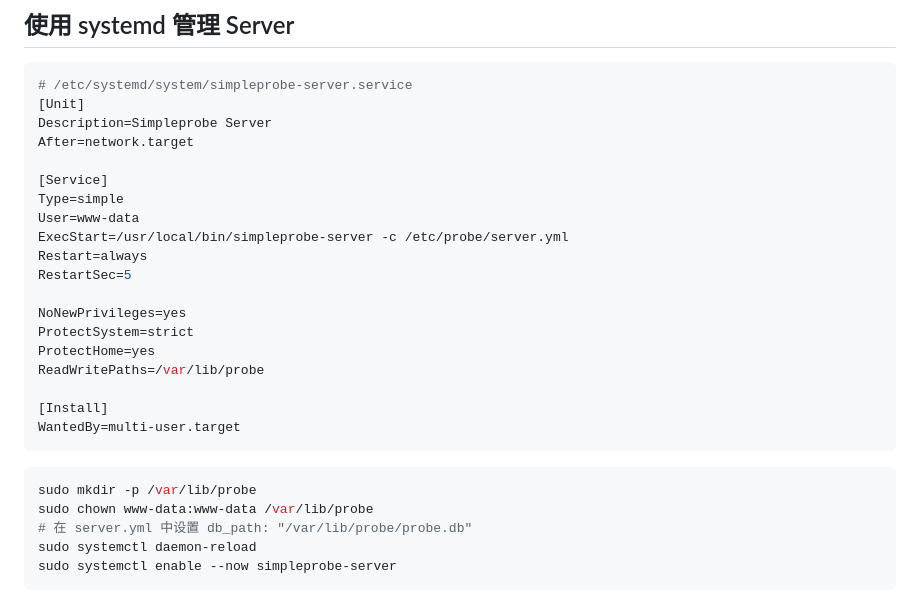
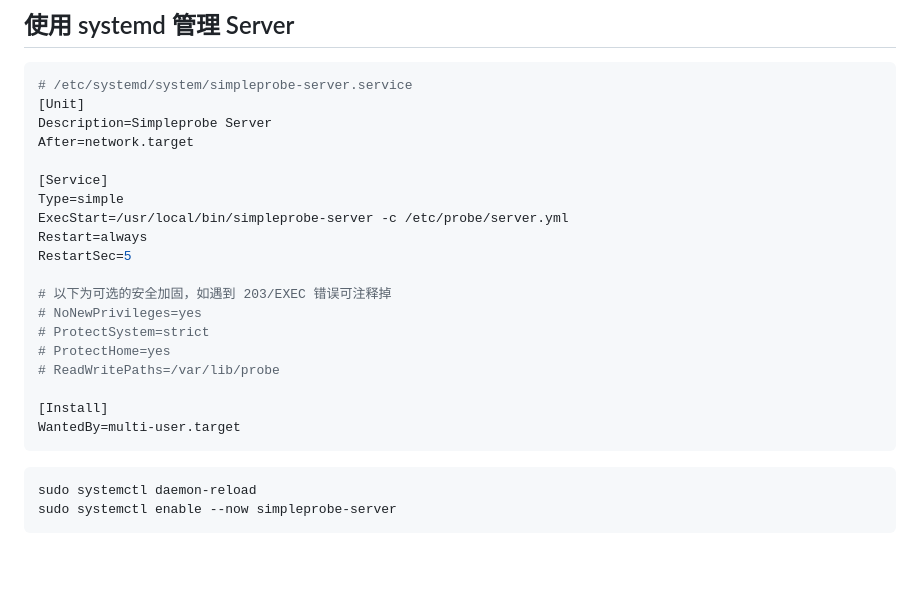
Before and after one commit to aaalzk/Simpleprobe, a Markdown page: README.md, the part around the change. Drawn GitHub-style; blank space fills up the shorter version.

Commit message:
Simplify systemd server unit, comment out security options

````diff
--- a/README.md
+++ b/README.md
@@ -186,24 +186,21 @@ After=network.target
 
 [Service]
 Type=simple
-User=www-data
 ExecStart=/usr/local/bin/simpleprobe-server -c /etc/probe/server.yml
 Restart=always
 RestartSec=5
 
-NoNewPrivileges=yes
-ProtectSystem=strict
-ProtectHome=yes
-ReadWritePaths=/var/lib/probe
+# 以下为可选的安全加固，如遇到 203/EXEC 错误可注释掉
+# NoNewPrivileges=yes
+# ProtectSystem=strict
+# ProtectHome=yes
+# ReadWritePaths=/var/lib/probe
 
 [Install]
 WantedBy=multi-user.target
 ```
 
 ```bash
-sudo mkdir -p /var/lib/probe
-sudo chown www-data:www-data /var/lib/probe
-# 在 server.yml 中设置 db_path: "/var/lib/probe/probe.db"
 sudo systemctl daemon-reload
 sudo systemctl enable --now simpleprobe-server
 ```
````
